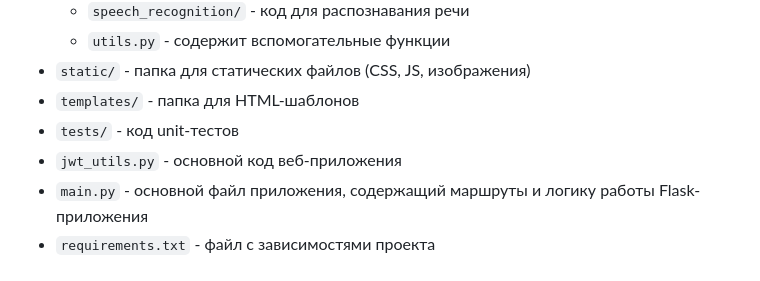
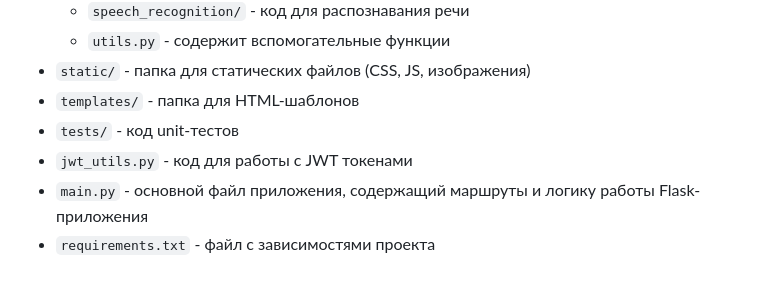
Before and after one commit to Ivruix/SoulStats, a Markdown page: README.md, the part around the change. Rendered like a GitHub page.

```diff
--- a/README.md
+++ b/README.md
@@ -42,6 +42,6 @@ SoulStats - это веб-приложение, предназначенное
 -	`static/` - папка для статических файлов (CSS, JS, изображения)
 -	`templates/` - папка для HTML-шаблонов
 -	`tests/` - код unit-тестов
--	`jwt_utils.py` - основной код веб-приложения
+-	`jwt_utils.py` - код для работы с JWT токенами
 -	`main.py` - основной файл приложения, содержащий маршруты и логику работы Flask-приложения
 -	`requirements.txt` - файл с зависимостями проекта
```
